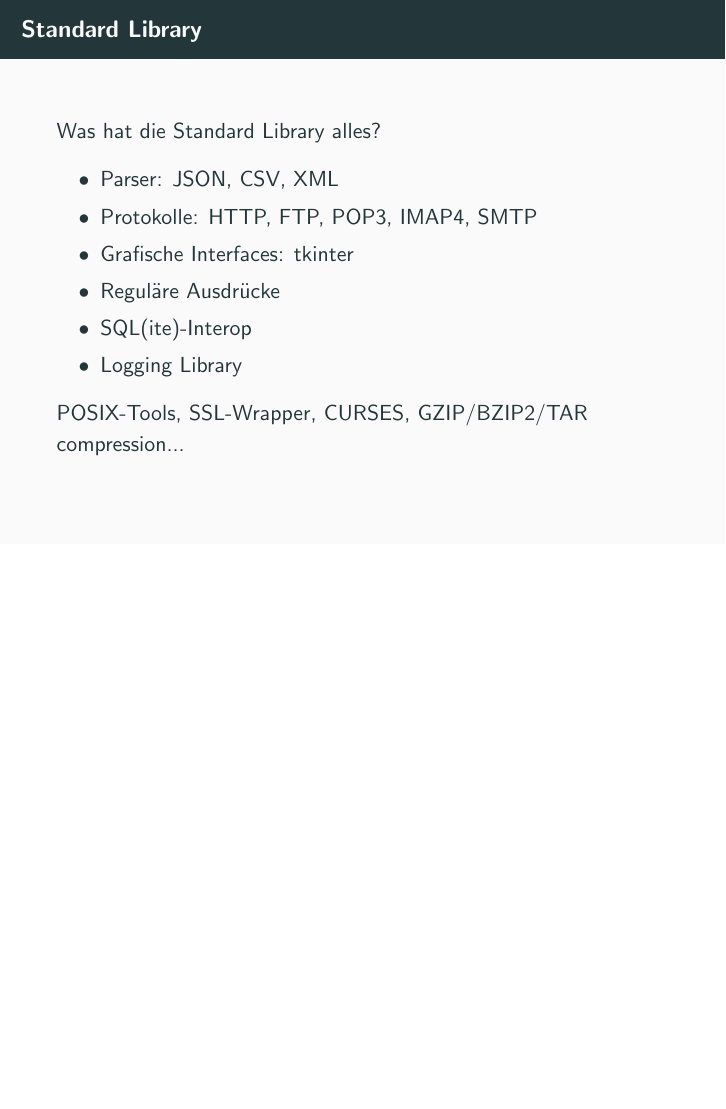
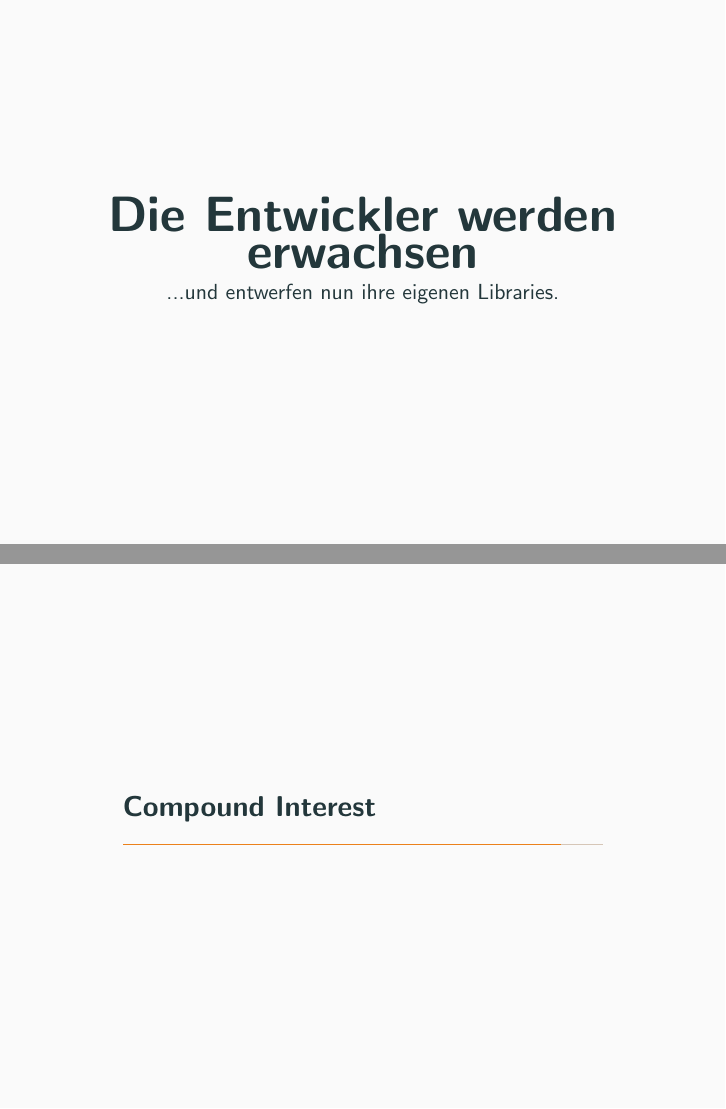
Before and after one commit to lquenti/pythonisboring, LaTeX slides (src/main.tex): page 30 of 30 before the commit and pages 31 and 32 of 34 after it, the two joined at a grey line, the shorter picture padded with empty space. Compiled offline with pdfLaTeX.

Commit message:
:memo: compound interest

```diff
--- a/src/main.tex
+++ b/src/main.tex
@@ -4,6 +4,7 @@
 \usepackage{textcomp}
 \usepackage[normalem]{ulem}
 \usepackage{listings}
+\usepackage{dirtytalk}
 
 \title{Warum ist Python so cool\textinterrobang}
 \author{Lars Quentin}
@@ -213,3 +214,14 @@ Was hat die Standard Library alles?
 POSIX-Tools, SSL-Wrapper, CURSES, GZIP/BZIP2/TAR compression...
 \end{frame}
 
+% Viel Variation durch Informatikferne
+% Die Standardlibrary gibt den Coding stil vor
+% Beispiel: JSON
+\begin{frame}
+\begin{center}
+{\usebeamerfont*{frametitle} \Huge Die Entwickler werden erwachsen}\\
+...und entwerfen nun ihre eigenen Libraries.
+\end{center}
+\end{frame}
+
+\section{Compound Interest}
```
Also changed, not shown: src/assets/circle.png (added), src/main.tex (15 more changed lines), 1 other file.
